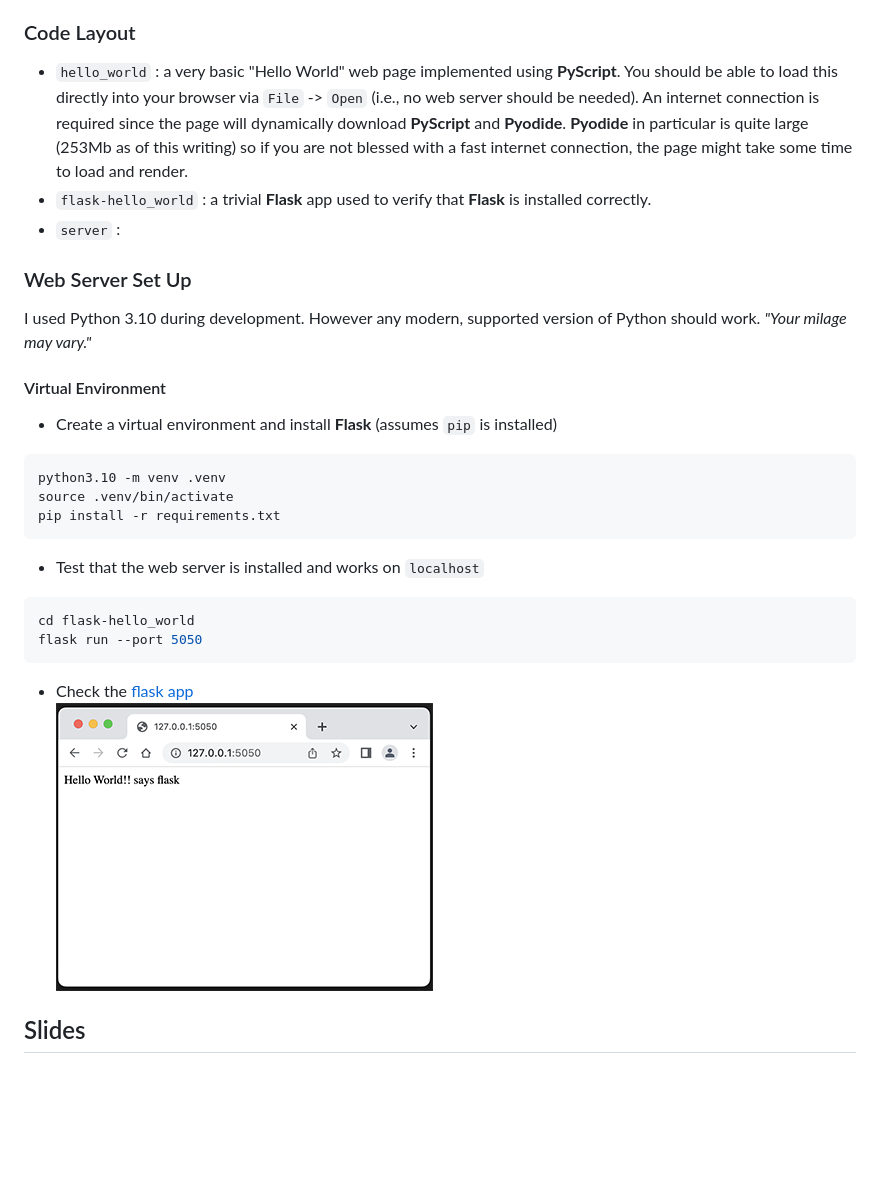
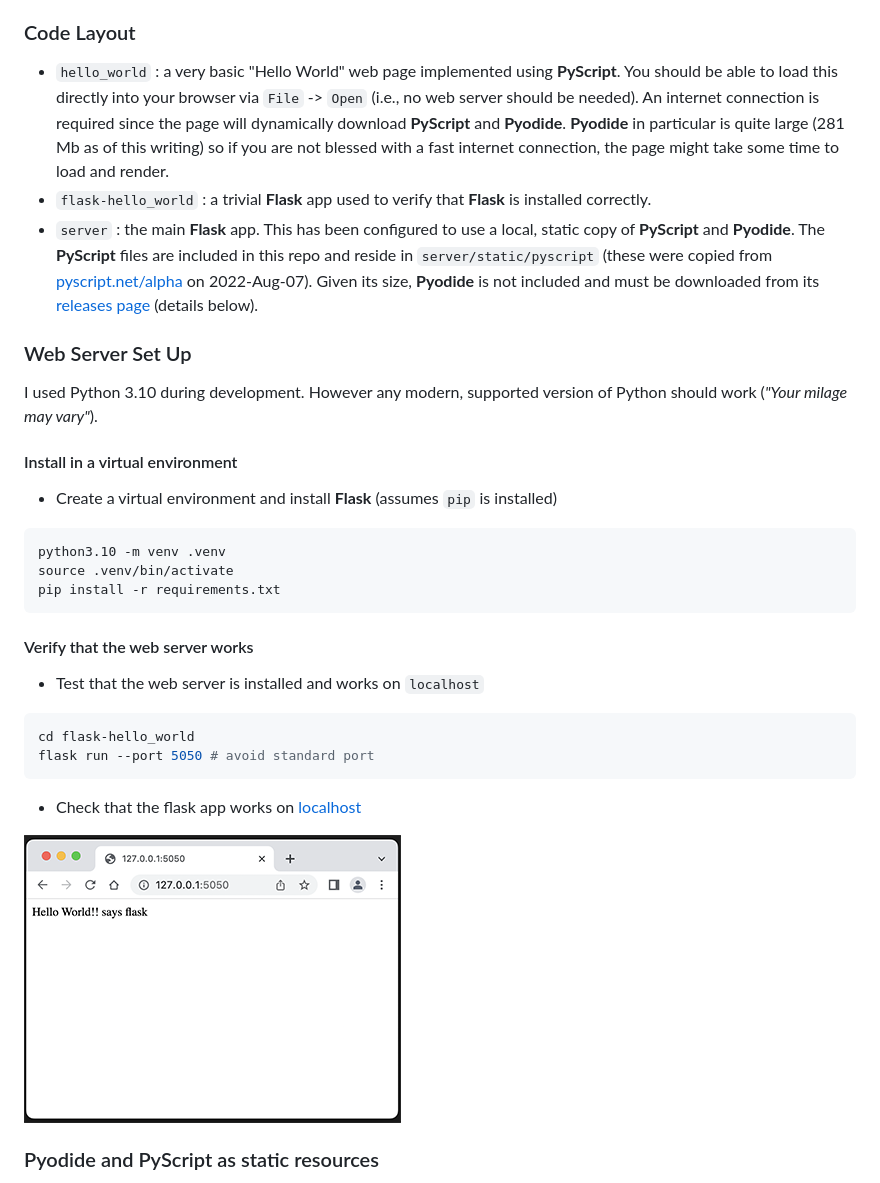
Before and after one commit to sjirwin/pyscript-journey, a Markdown page: README.md, the part around the change printed below. GitHub-like rendering; blank space fills up the shorter version.

````diff
--- a/README.md
+++ b/README.md
@@ -13,15 +17,15 @@ The repo does contain some code obtained from various open source projects (e.g.
 
 ### Code Layout
 
-- `hello_world` : a very basic "Hello World" web page implemented using **PyScript**. You should be able to load this directly into your browser via `File` -> `Open` (i.e., no web server should be needed). An internet connection is required since the page will dynamically download **PyScript** and **Pyodide**. **Pyodide** in particular is quite large (253Mb as of this writing) so if you are not blessed with a fast internet connection, the page might take some time to load and render.
+- `hello_world` : a very basic "Hello World" web page implemented using **PyScript**. You should be able to load this directly into your browser via `File` -> `Open` (i.e., no web server should be needed). An internet connection is required since the page will dynamically download **PyScript** and **Pyodide**. **Pyodide** in particular is quite large (281 Mb as of this writing) so if you are not blessed with a fast internet connection, the page might take some time to load and render.
 - `flask-hello_world` : a trivial **Flask** app used to verify that **Flask** is installed correctly.
-- `server` :
+- `server` : the main **Flask** app. This has been configured to use a local, static copy of **PyScript** and **Pyodide**. The **PyScript** files are included in this repo and reside in `server/static/pyscript` (these were copied from [pyscript.net/alpha](https://pyscript.net/alpha) on 2022-Aug-07). Given its size, **Pyodide** is not included and must be downloaded from its [releases page](https://github.com/pyodide/pyodide/releases) (details below).
 
 ### Web Server Set Up
 
-I used Python 3.10 during development. However any modern, supported version of Python should work. _"Your milage may vary."_
+I used Python 3.10 during development. However any modern, supported version of Python should work (_"Your milage may vary"_).
 
-#### Virtual Environment
+#### Install in a virtual environment
 
 - Create a virtual environment and install **Flask** (assumes `pip` is installed)
 ```sh
@@ -29,13 +33,17 @@ python3.10 -m venv .venv
 source .venv/bin/activate
 pip install -r requirements.txt
 ```
+
+#### Verify that the web server works
+
 - Test that the web server is installed and works on `localhost`
 ```sh
 cd flask-hello_world
-flask run --port 5050
+flask run --port 5050 # avoid standard port
 ```
-- Check the [flask app](http://127.0.0.1:5050/)<br/>
+- Check that the flask app works on [localhost](http://127.0.0.1:5050/)
+
 ![Flask Hello World](flask_hello_world.png)
 
-## Slides
+### Pyodide and PyScript as static resources
 
````
Also changed, not shown: other parts of README.md (+18 -1 lines), server_hello_world.png (added), 10 other files.
